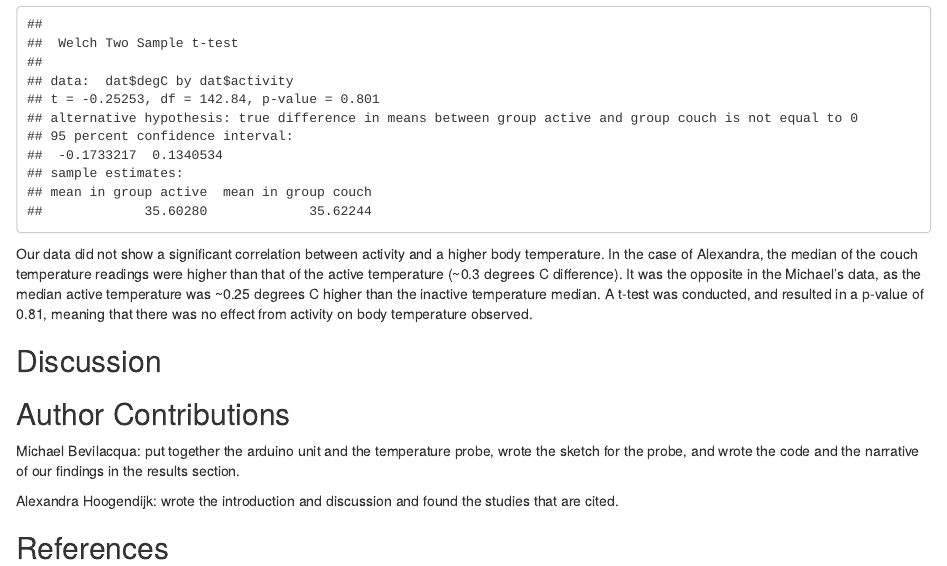
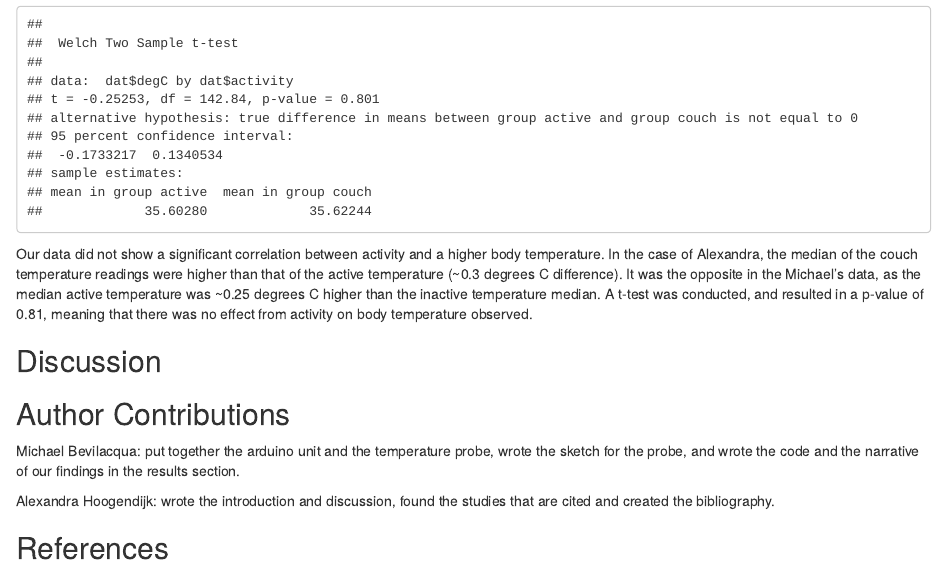
Before and after one commit to michaelbev55/ouRduino, an R Markdown document (Module_5.Rmd): the page in a window 1100 px wide, from 770 px down. Rendered offline with R 4.5, knitr and Pandoc, with nearby package versions; a font, style sheet, LaTeX package, included part or bibliography that could not be used is replaced or left out.

Commit message:
commit 6

```diff
--- a/Module_5.Rmd
+++ b/Module_5.Rmd
@@ -48,6 +48,6 @@ Our data did not show a significant correlation between activity and a higher bo
 ## Author Contributions
 Michael Bevilacqua: put together the arduino unit and the temperature probe, wrote the sketch for the probe, and wrote the code and the narrative of our findings in the results section.
 
-Alexandra Hoogendijk: wrote the introduction and discussion and found the studies that are cited.
+Alexandra Hoogendijk: wrote the introduction and discussion,  found the studies that are cited and created the bibliography.
 
 ## References
```
